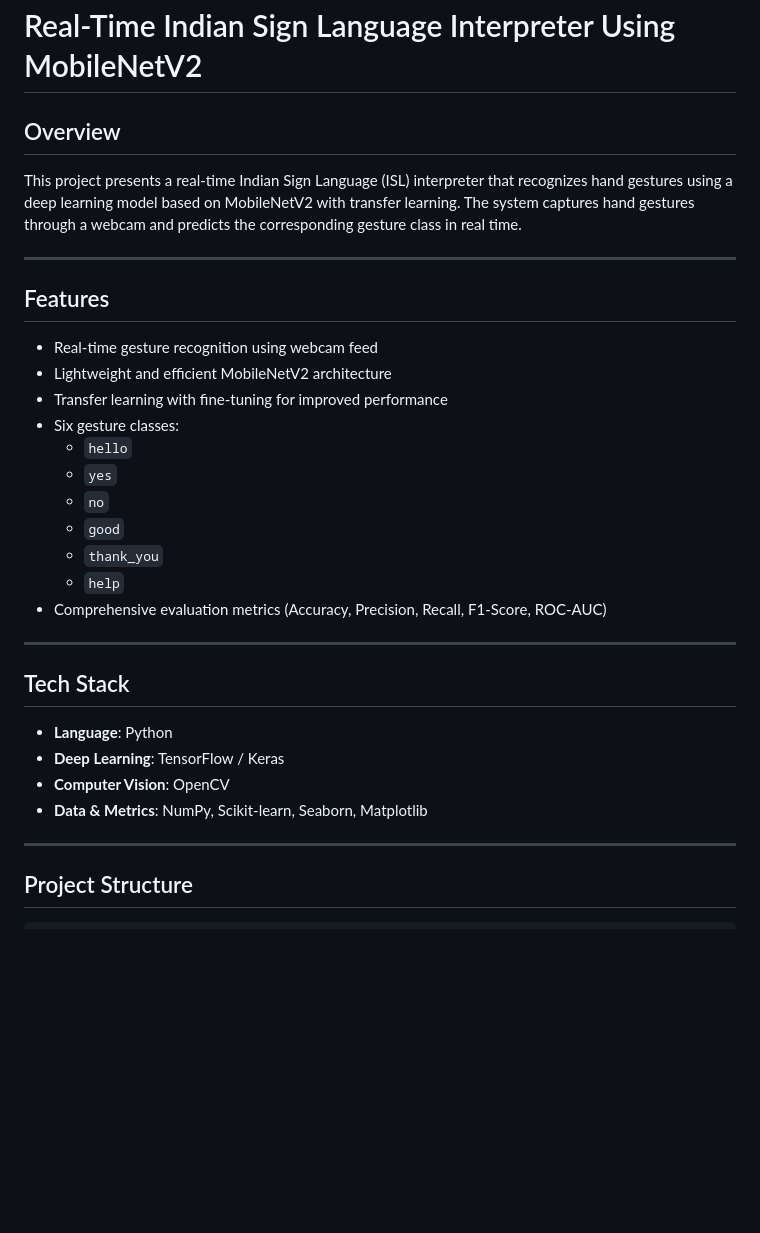
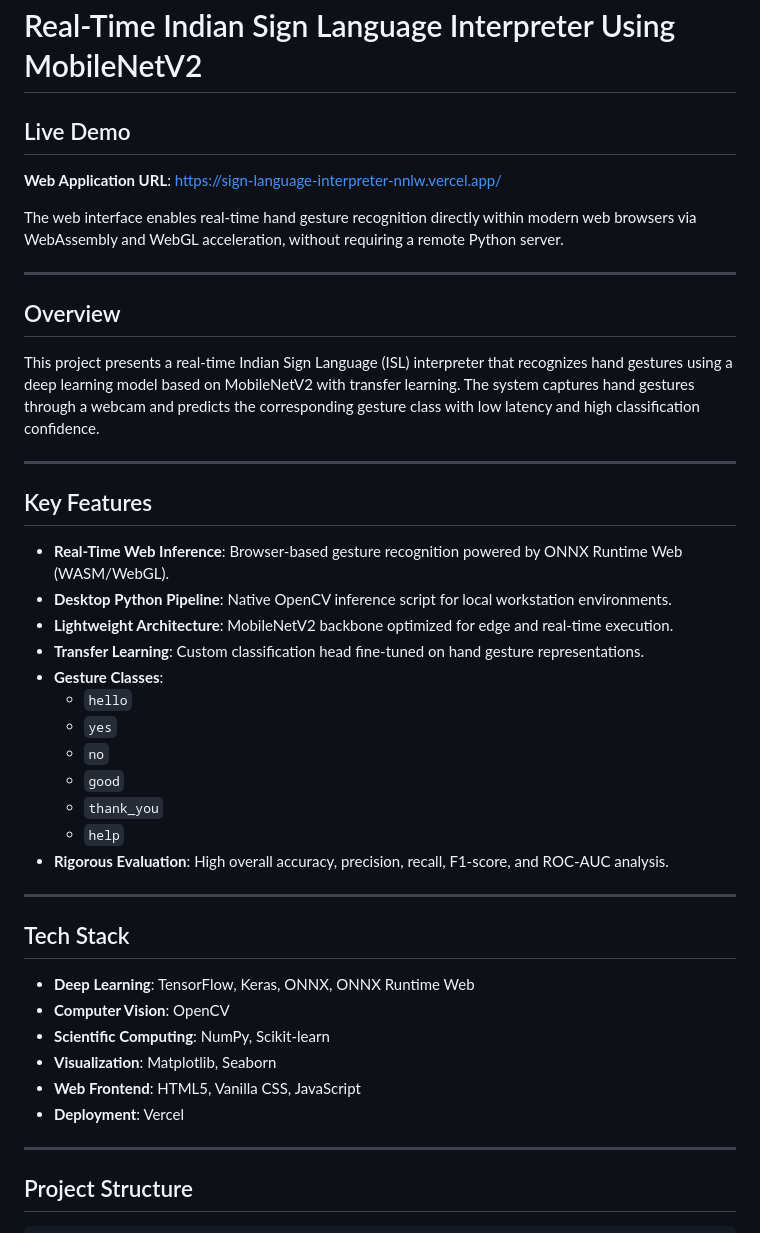
Before and after one commit to Poovizhivm/sign-language-interpreter, a Markdown page: README.md, the part around one of its changes. Drawn GitHub-style; blank space fills up the shorter version.

```diff
--- a/README.md
+++ b/README.md
@@ -1,30 +1,40 @@
 # Real-Time Indian Sign Language Interpreter Using MobileNetV2
 
-## Overview
-This project presents a real-time Indian Sign Language (ISL) interpreter that recognizes hand gestures using a deep learning model based on MobileNetV2 with transfer learning. The system captures hand gestures through a webcam and predicts the corresponding gesture class in real time.
+## Live Demo
+**Web Application URL**: [https://sign-language-interpreter-nnlw.vercel.app/](https://sign-language-interpreter-nnlw.vercel.app/)
+
+The web interface enables real-time hand gesture recognition directly within modern web browsers via WebAssembly and WebGL acceleration, without requiring a remote Python server.
 
 ---
 
-## Features
-- Real-time gesture recognition using webcam feed
-- Lightweight and efficient MobileNetV2 architecture
-- Transfer learning with fine-tuning for improved performance
-- Six gesture classes:
+## Overview
+This project presents a real-time Indian Sign Language (ISL) interpreter that recognizes hand gestures using a deep learning model based on MobileNetV2 with transfer learning. The system captures hand gestures through a webcam and predicts the corresponding gesture class with low latency and high classification confidence.
+
+---
+
+## Key Features
+- **Real-Time Web Inference**: Browser-based gesture recognition powered by ONNX Runtime Web (WASM/WebGL).
+- **Desktop Python Pipeline**: Native OpenCV inference script for local workstation environments.
+- **Lightweight Architecture**: MobileNetV2 backbone optimized for edge and real-time execution.
+- **Transfer Learning**: Custom classification head fine-tuned on hand gesture representations.
+- **Gesture Classes**:
   - `hello`
   - `yes`
   - `no`
   - `good`
   - `thank_you`
   - `help`
-- Comprehensive evaluation metrics (Accuracy, Precision, Recall, F1-Score, ROC-AUC)
+- **Rigorous Evaluation**: High overall accuracy, precision, recall, F1-score, and ROC-AUC analysis.
 
 ---
 
 ## Tech Stack
-- **Language**: Python
-- **Deep Learning**: TensorFlow / Keras
+- **Deep Learning**: TensorFlow, Keras, ONNX, ONNX Runtime Web
 - **Computer Vision**: OpenCV
-- **Data & Metrics**: NumPy, Scikit-learn, Seaborn, Matplotlib
+- **Scientific Computing**: NumPy, Scikit-learn
+- **Visualization**: Matplotlib, Seaborn
+- **Web Frontend**: HTML5, Vanilla CSS, JavaScript
+- **Deployment**: Vercel
 
 ---
 
```
Also changed, not shown: other parts of README.md (+113 -91 lines).
